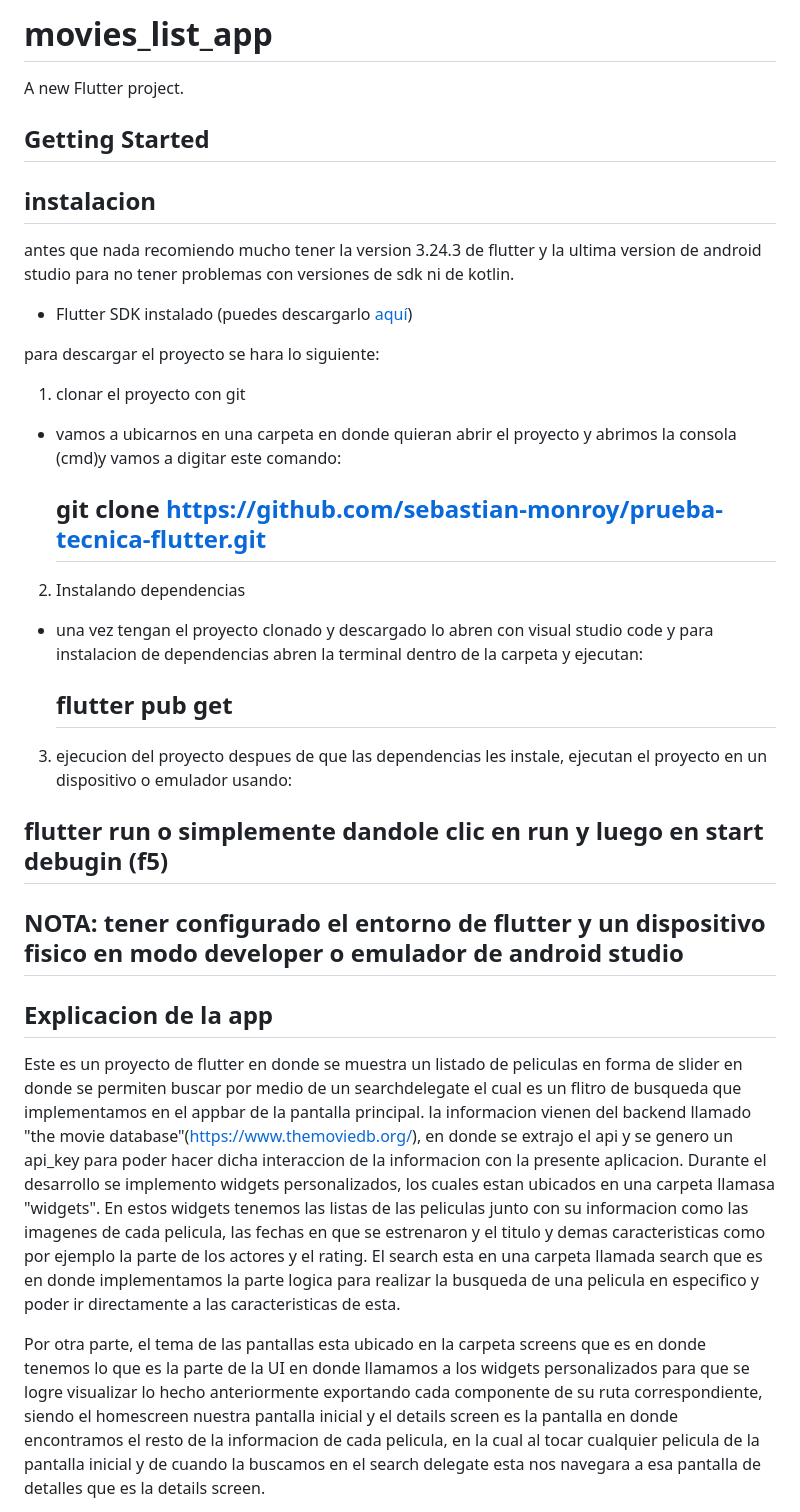
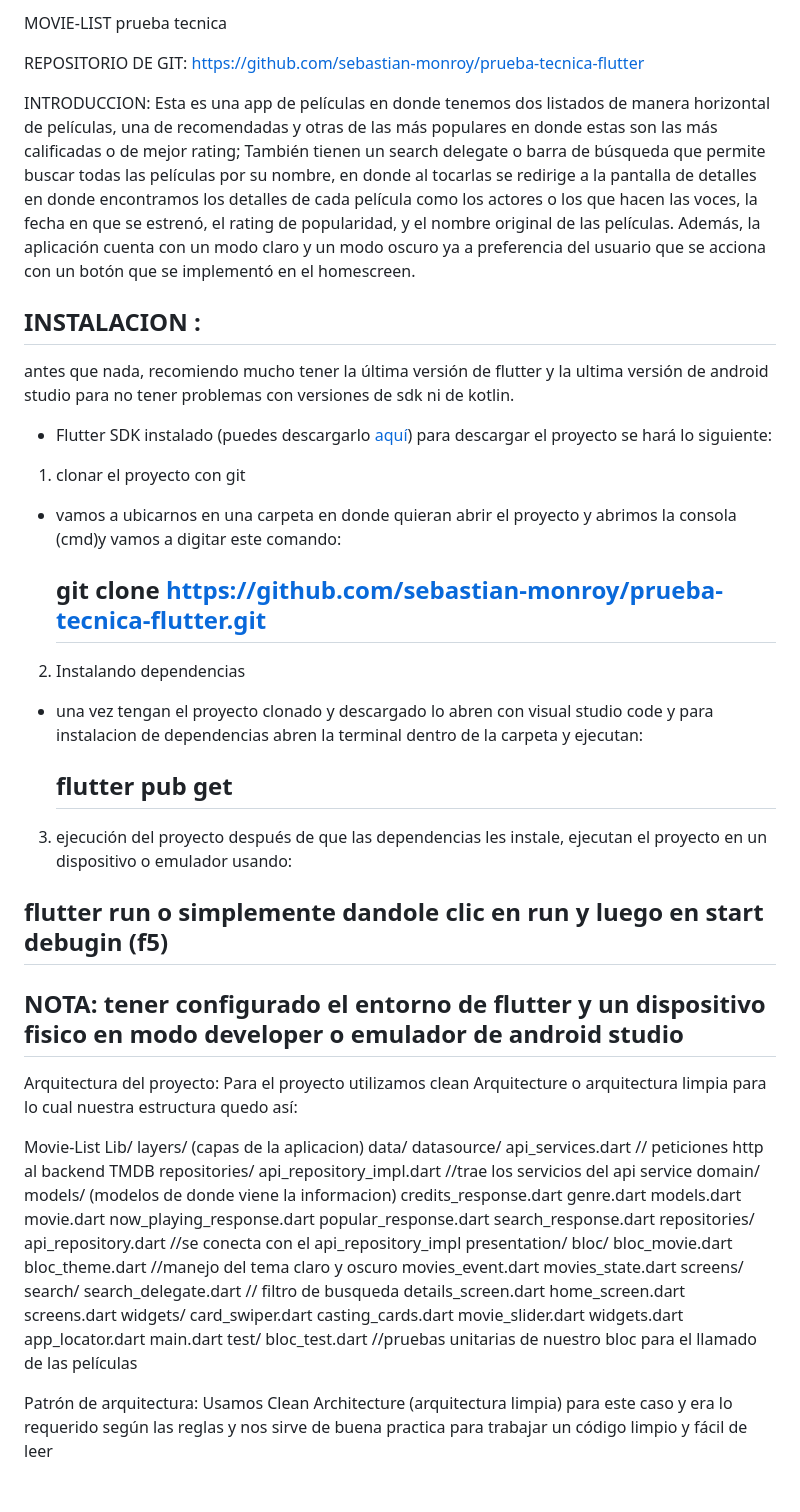
Before and after one commit to sebastian-monroy/prueba-tecnica-flutter, a Markdown page: README.md, the part around one of its changes. Drawn GitHub-style; blank space fills up the shorter version.

Commit message:
Finalizacion del proyecto con pruebas unitarias al bloc

```diff
--- a/README.md
+++ b/README.md
@@ -1,33 +1,71 @@
-# movies_list_app
+MOVIE-LIST
+prueba tecnica
 
-A new Flutter project.
+REPOSITORIO DE GIT: https://github.com/sebastian-monroy/prueba-tecnica-flutter
 
-## Getting Started
-
-## instalacion
-antes que nada recomiendo mucho tener la version 3.24.3 de flutter y la ultima version de android studio para no tener problemas con versiones de sdk ni de kotlin.
-
+INTRODUCCION:
+Esta es una app de películas en donde tenemos dos listados de manera horizontal de películas, una de recomendadas y otras de las más populares en donde estas son las más calificadas o de mejor rating; También tienen un search delegate o barra de búsqueda que permite buscar todas las películas por su nombre, en donde al tocarlas se redirige a la pantalla de detalles en donde encontramos los detalles de cada película como los actores o los que hacen las voces, la fecha en que se estrenó, el rating de popularidad, y el nombre original de las películas. Además, la aplicación cuenta con un modo claro y un modo oscuro ya a preferencia del usuario que se acciona con un botón que se implementó en el homescreen.
+## INSTALACION :
+antes que nada, recomiendo mucho tener la última versión de flutter y la ultima versión de android studio para no tener problemas con versiones de sdk ni de kotlin.
 - Flutter SDK instalado (puedes descargarlo [aquí](https://flutter.dev/docs/get-started/install))
-
-para descargar el proyecto se hara lo siguiente:
-
+para descargar el proyecto se hará lo siguiente:
 1. clonar el proyecto con git
  - vamos a ubicarnos en una carpeta en donde quieran abrir el proyecto y abrimos la consola (cmd)y vamos a digitar este comando:
    ## git clone https://github.com/sebastian-monroy/prueba-tecnica-flutter.git
-
 2. Instalando dependencias
  - una vez tengan el proyecto clonado y descargado lo abren con visual studio code y para instalacion de dependencias abren la    terminal dentro de la carpeta y ejecutan:
    ## flutter pub get
 
-3. ejecucion del proyecto
-  despues de que las dependencias les instale, ejecutan el proyecto en un dispositivo o emulador usando:
+
+3. ejecución del proyecto
+  después de que las dependencias les instale, ejecutan el proyecto en un dispositivo o emulador usando:
   ## flutter run o simplemente dandole clic en run y luego en start debugin (f5)
 
 ## NOTA: tener configurado el entorno de flutter y un dispositivo fisico en modo developer o emulador de android studio
 
+Arquitectura del proyecto:
+Para el proyecto utilizamos clean Arquitecture o arquitectura limpia para lo cual nuestra estructura quedo así:
 
-## Explicacion de la app
-Este es un proyecto de flutter en donde se muestra un listado de peliculas en forma de slider en donde se permiten buscar por medio de un searchdelegate el cual es un flitro de busqueda que implementamos en el appbar de la pantalla principal. la informacion vienen del backend llamado "the movie database"(https://www.themoviedb.org/), en donde se extrajo el api y se genero un api_key para poder hacer dicha interaccion de la informacion con la presente aplicacion. Durante el desarrollo se implemento widgets personalizados, los cuales estan ubicados en una carpeta llamasa "widgets". En estos widgets tenemos las listas de las peliculas junto con su informacion como las imagenes de cada pelicula, las fechas en que se estrenaron y el titulo y demas caracteristicas como por ejemplo la parte de los actores y el rating. El search esta en una carpeta llamada search que es en donde implementamos la parte logica para realizar la busqueda de una pelicula en especifico y poder ir directamente a las caracteristicas de esta.
+Movie-List
+Lib/
+      layers/  (capas de la aplicacion)
+	data/
+		datasource/
+			api_services.dart // peticiones http al backend TMDB
+		repositories/
+			api_repository_impl.dart  //trae los servicios del api service
+	domain/
+		models/  (modelos de donde viene la informacion)
+			credits_response.dart
+			genre.dart
+			models.dart
+			movie.dart
+			now_playing_response.dart
+			popular_response.dart
+			search_response.dart
+		repositories/
+			api_repository.dart //se conecta con el api_repository_impl
+	presentation/
+		bloc/
+			bloc_movie.dart
+			bloc_theme.dart //manejo del tema claro y oscuro
+			movies_event.dart
+			movies_state.dart
+		screens/
+			search/
+				search_delegate.dart  //  filtro de busqueda
+			details_screen.dart
+			home_screen.dart
+			screens.dart
+		widgets/
+			card_swiper.dart
+			casting_cards.dart
+			movie_slider.dart
+			widgets.dart
+  app_locator.dart
+  main.dart
+test/
+        bloc_test.dart  //pruebas unitarias de nuestro bloc para el llamado de las películas
 
-Por otra parte, el tema de las pantallas esta ubicado en la carpeta screens que es en donde tenemos lo que es la parte de la UI en donde llamamos a los widgets personalizados para que se logre visualizar lo hecho anteriormente exportando cada componente de su ruta correspondiente, siendo el homescreen nuestra pantalla inicial y el details screen es la pantalla en donde encontramos el resto de la informacion de cada pelicula, en la cual al tocar cualquier pelicula de la pantalla inicial y de cuando la buscamos en el search delegate esta nos navegara a esa pantalla de detalles que es la details screen.
+Patrón de arquitectura: Usamos Clean Architecture (arquitectura limpia) para este caso y era lo requerido según las reglas y nos sirve de buena practica para trabajar un código limpio y fácil de leer
 
```
Also changed, not shown: other parts of README.md (+0 -58 lines).
